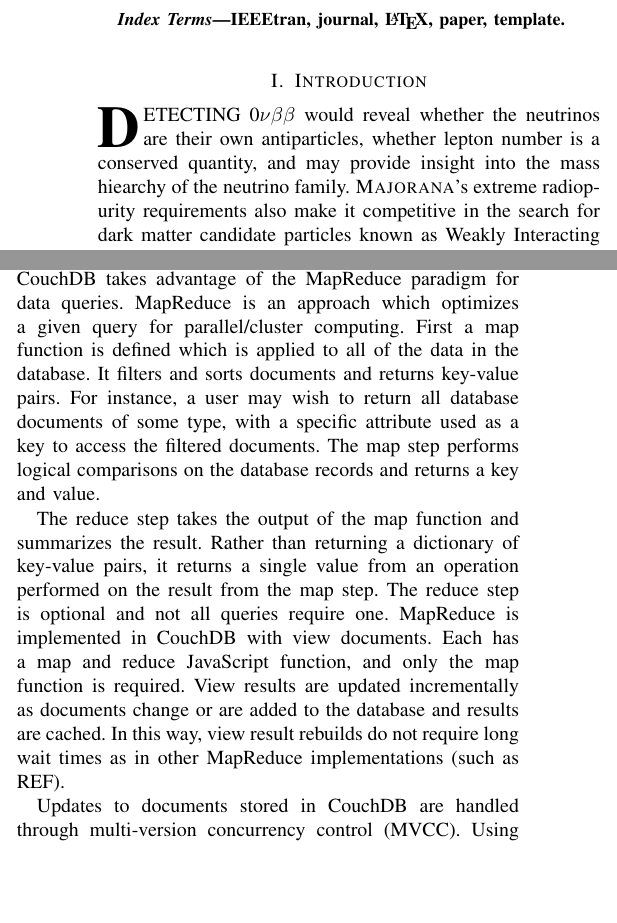
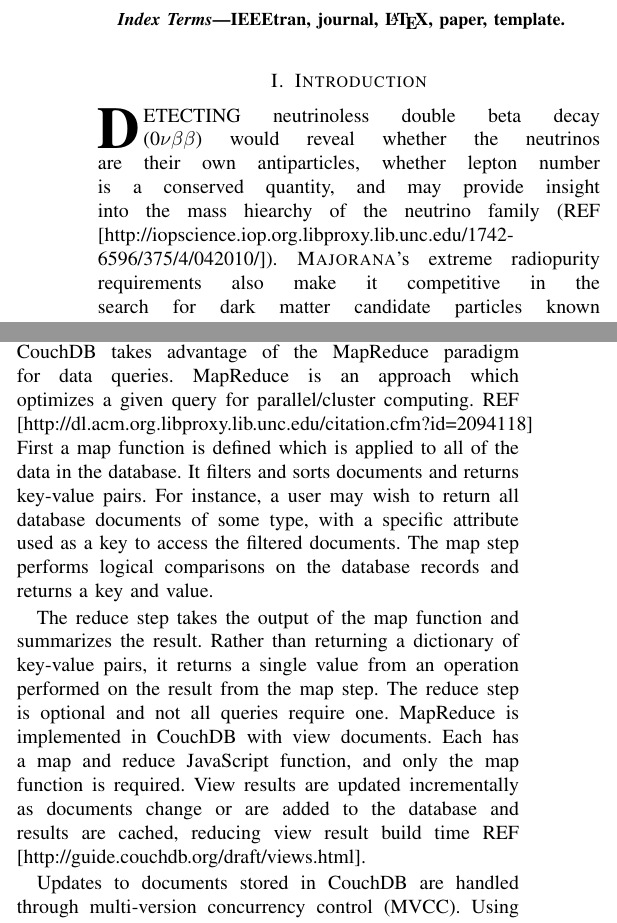
Before and after one commit to ksnavely/masters, a LaTeX paper (ksnavely_mjdb.tex): two parts of the columns of pages 1 and 3 of 8 before the commit and two parts of the columns of pages 1 and 3 of 9 after it, joined at a grey line, cut so that both start at the same text, the shorter picture padded with empty space. Compiled offline with LaTeX, dvips and Ghostscript.

Commit message:
Adding references

```diff
--- a/ksnavely_mjdb.tex
+++ b/ksnavely_mjdb.tex
@@ -404,9 +404,9 @@
 
 
 \section{Introduction}
-\IEEEPARstart{D}{etecting} \znbb\ would reveal whether the neutrinos are their own antiparticles,
+\IEEEPARstart{D}{etecting} neutrinoless double beta decay (\znbb) would reveal whether the neutrinos are their own antiparticles,
 whether lepton number is a conserved quantity, and may provide insight into
-the mass hiearchy of the neutrino family.
+the mass hiearchy of the neutrino family (REF [http://iopscience.iop.org.libproxy.lib.unc.edu/1742-6596/375/4/042010/]).
 \textsc{Majorana}'s extreme radiopurity requirements also make it competitive in the search for dark
 matter candidate particles known as Weakly Interacting Massive Particles (WIMPs).
 WIMPs are the leading candidates for the majority composition of dark matter,
@@ -597,7 +597,7 @@
 requests such as GET, PUT, POST, and DELETE. Document identity is specified with a Universal Resource Identifier (URI).
 
 Besides directly requesting a document at a given URI, CouchDB takes advantage of the MapReduce paradigm for data
-queries. MapReduce is an approach which optimizes a given query for parallel/cluster computing. First a map function
+queries. MapReduce is an approach which optimizes a given query for parallel/cluster computing. REF [http://dl.acm.org.libproxy.lib.unc.edu/citation.cfm?id=2094118] First a map function
 is defined which is applied to all of the data in the database. It filters and sorts documents and returns key-value
 pairs. For instance, a user may wish to return all database documents of some type, with a specific attribute used as
 a key to access the filtered documents. The map step performs logical comparisons on the database records and
@@ -607,8 +607,7 @@
 of key-value pairs, it returns a single value from an operation performed on the result from the map step. The reduce
 step is optional and not all queries require one. MapReduce is implemented in CouchDB with view documents. Each has
 a map and reduce JavaScript function, and only the map function is required. View results are updated incrementally as
-documents change or are added to the database and results are cached. In this way, view result rebuilds do not require
-long wait times as in other MapReduce implementations (such as REF).
+documents change or are added to the database and results are cached, reducing view result build time REF [http://guide.couchdb.org/draft/views.html].
 
 Updates to documents stored in CouchDB are handled through multi-version concurrency control (MVCC). Using MVCC
 circumvents the needs for file locks while writing to the database. Rather than locking a database record during
```
Also changed, not shown: ksnavely_mjdb.tex (14 more changed lines).
